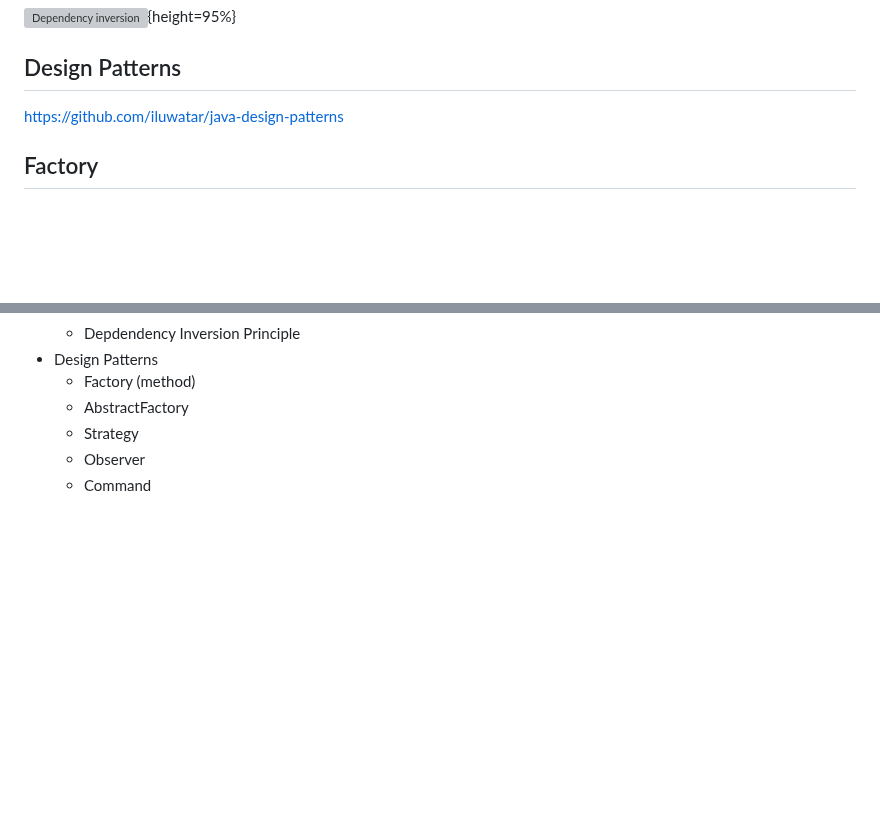
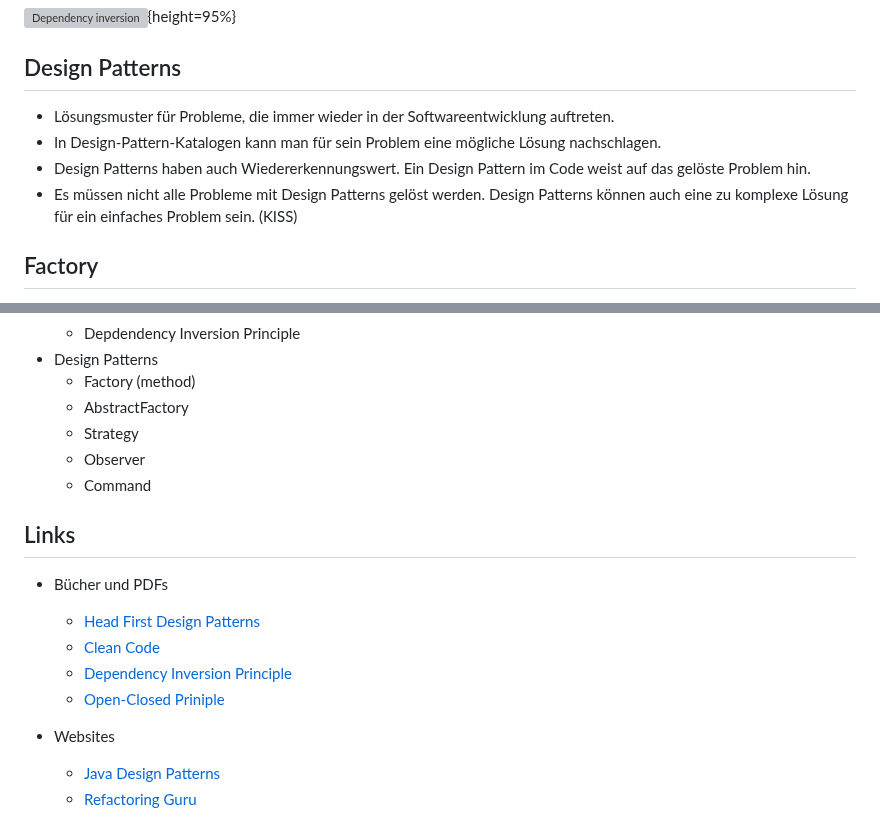
Before and after one commit to scs/jumpstart-docs, a Markdown page: topics/sw_concepts/sw_concept_slides.md, 2 parts joined by grey strips. Rendered like a GitHub page; blank space fills up the shorter version; grey boxes are pictures that could not be loaded.

Commit message:
sw_concepts: add explanation for design patterns

```diff
--- a/topics/sw_concepts/sw_concept_slides.md
+++ b/topics/sw_concepts/sw_concept_slides.md
@@ -407,7 +407,12 @@ Dependency Inversion Beispiel 2
 Design Patterns
 -------
 
-<https://github.com/iluwatar/java-design-patterns>
+* Lösungsmuster für Probleme, die immer wieder in der Softwareentwicklung auftreten.
+* In Design-Pattern-Katalogen kann man für sein Problem eine mögliche Lösung nachschlagen.
+* Design Patterns haben auch Wiedererkennungswert.
+Ein Design Pattern im Code weist auf das gelöste Problem hin.
+* Es müssen nicht alle Probleme mit Design Patterns gelöst werden.
+Design Patterns können auch eine zu komplexe Lösung für ein einfaches Problem sein. (KISS)
 
 Factory
 -------
@@ -563,3 +568,24 @@ Zusammenfassung
   * Strategy
   * Observer
   * Command
+
+Links
+-----
+
+[Java Design Patterns]: https://github.com/iluwatar/java-design-patterns
+[Refactoring Guru]: https://refactoring.guru/
+[Head First Design Patterns]: https://archive.org/details/head-first-design
+[Clean Code]: https://books.google.ch/books/about/Clean_Code.html?id=_i6bDeoCQzsC&redir_esc=y
+[Dependency Inversion Principle]: https://web.archive.org/web/20110714224327/http://www.objectmentor.com/resources/articles/dip.pdf
+[Open-Closed Priniple]: https://web.archive.org/web/20060822033314/http://www.objectmentor.com/resources/articles/ocp.pdf
+
+* Bücher und PDFs
+  * [Head First Design Patterns]
+  * [Clean Code]
+  * [Dependency Inversion Principle]
+  * [Open-Closed Priniple]
+
+
+* Websites
+  * [Java Design Patterns]
+  * [Refactoring Guru]
```
